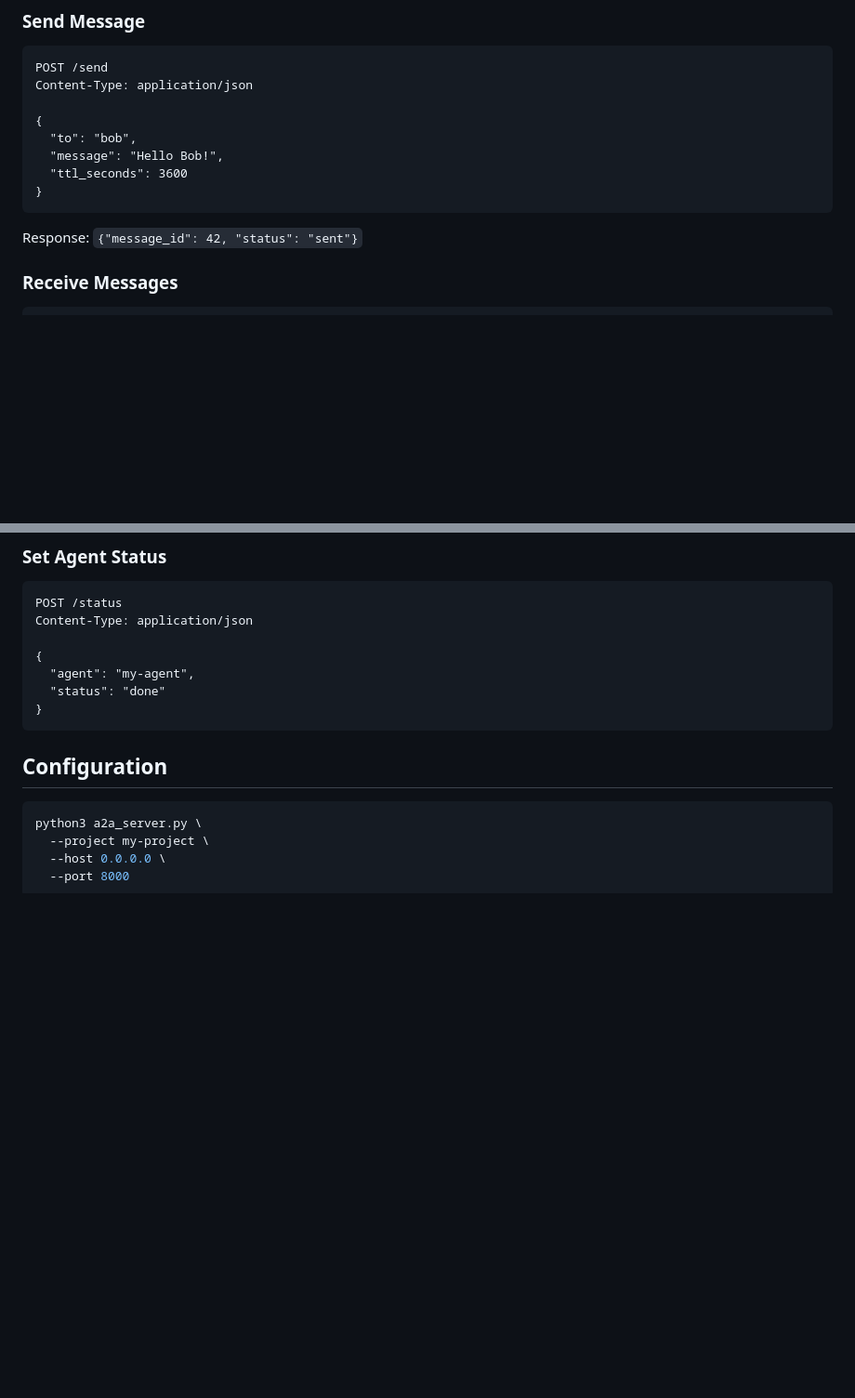
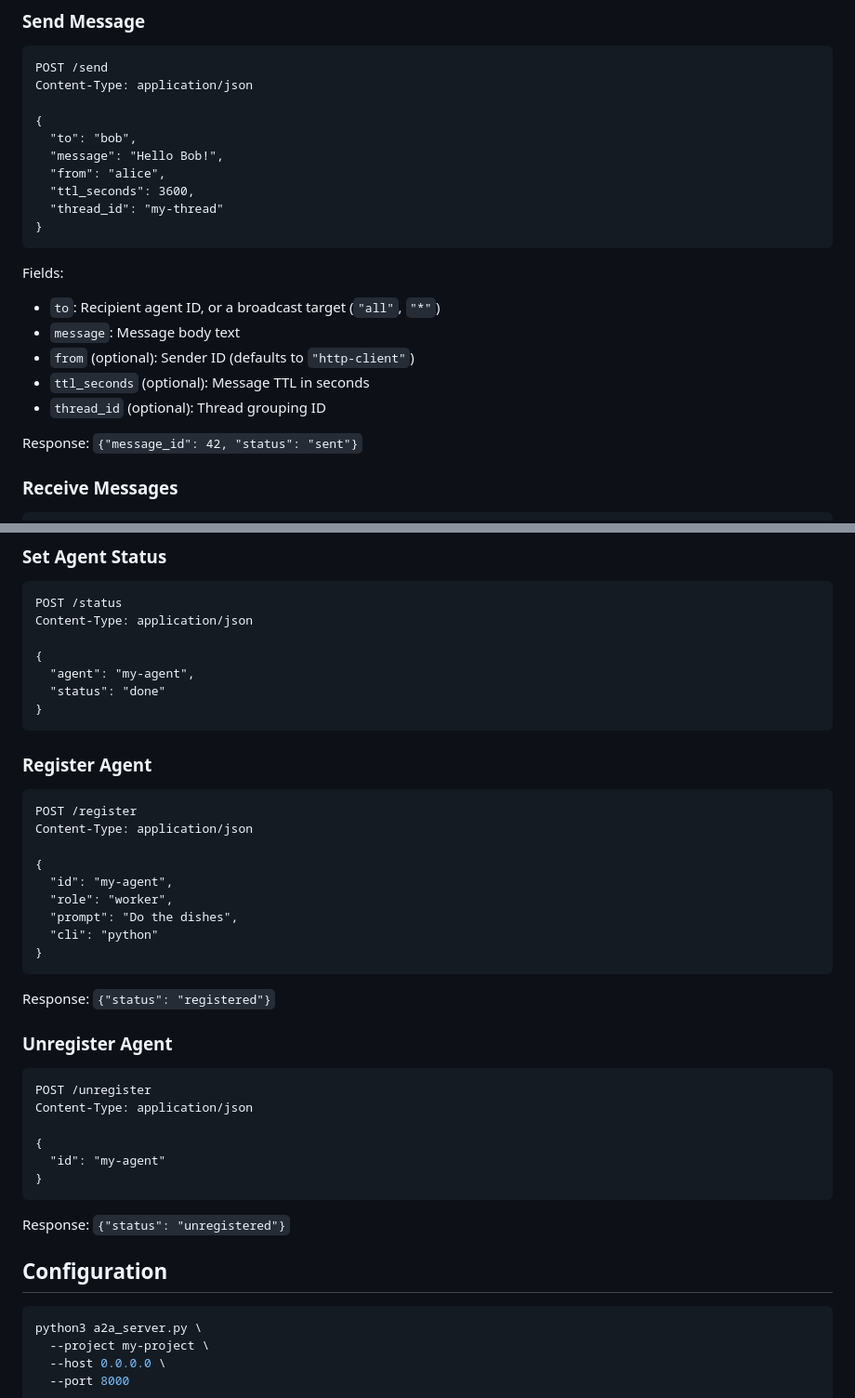
Before and after one commit to javimosch/a2a-skill, a Markdown page: docs/REST_API.md, 2 parts joined by grey strips. Shown at 93% size. GitHub-like rendering; blank space fills up the shorter version.

Commit message:
docs: add missing POST /register and /unregister endpoints to REST API doc, document send() fields

````diff
--- a/docs/REST_API.md
+++ b/docs/REST_API.md
@@ -48,9 +48,18 @@ Content-Type: application/json
 {
   "to": "bob",
   "message": "Hello Bob!",
-  "ttl_seconds": 3600
+  "from": "alice",
+  "ttl_seconds": 3600,
+  "thread_id": "my-thread"
 }
 ```
+
+Fields:
+- `to`: Recipient agent ID, or a broadcast target (`"all"`, `"*"`)
+- `message`: Message body text
+- `from` (optional): Sender ID (defaults to `"http-client"`)
+- `ttl_seconds` (optional): Message TTL in seconds
+- `thread_id` (optional): Thread grouping ID
 
 Response: `{"message_id": 42, "status": "sent"}`
 
@@ -136,6 +145,35 @@ Content-Type: application/json
   "status": "done"
 }
 ```
+
+### Register Agent
+
+```
+POST /register
+Content-Type: application/json
+
+{
+  "id": "my-agent",
+  "role": "worker",
+  "prompt": "Do the dishes",
+  "cli": "python"
+}
+```
+
+Response: `{"status": "registered"}`
+
+### Unregister Agent
+
+```
+POST /unregister
+Content-Type: application/json
+
+{
+  "id": "my-agent"
+}
+```
+
+Response: `{"status": "unregistered"}`
 
 ## Configuration
 
````
